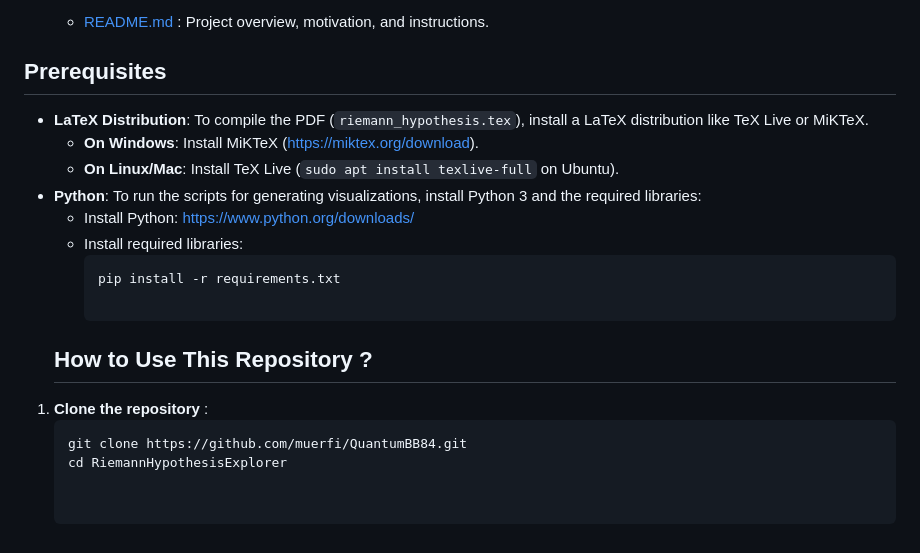
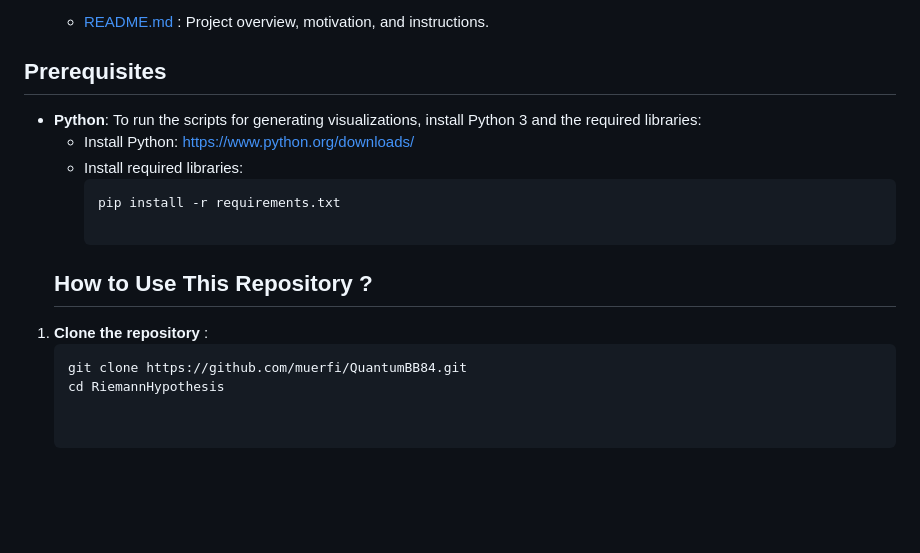
Before and after one commit to muerfi/RiemannHypothesis, a Markdown page: README.md, the part around the change. Rendered like a GitHub page; blank space fills up the shorter version.

````diff
--- a/README.md
+++ b/README.md
@@ -121,9 +121,6 @@ The Riemann Hypothesis, proposed by Bernhard Riemann in 1859, conjectures that a
 
 ## Prerequisites
 
-- **LaTeX Distribution**: To compile the PDF (`riemann_hypothesis.tex`), install a LaTeX distribution like TeX Live or MiKTeX.
-  - **On Windows**: Install MiKTeX ([https://miktex.org/download](https://miktex.org/download)).
-  - **On Linux/Mac**: Install TeX Live (`sudo apt install texlive-full` on Ubuntu).
 - **Python**: To run the scripts for generating visualizations, install Python 3 and the required libraries:
   - Install Python: [https://www.python.org/downloads/](https://www.python.org/downloads/)
   - Install required libraries:
@@ -134,4 +131,4 @@ The Riemann Hypothesis, proposed by Bernhard Riemann in 1859, conjectures that a
 1. **Clone the repository** :
    ```bash
    git clone https://github.com/muerfi/QuantumBB84.git
-   cd RiemannHypothesisExplorer
+   cd RiemannHypothesis
````
